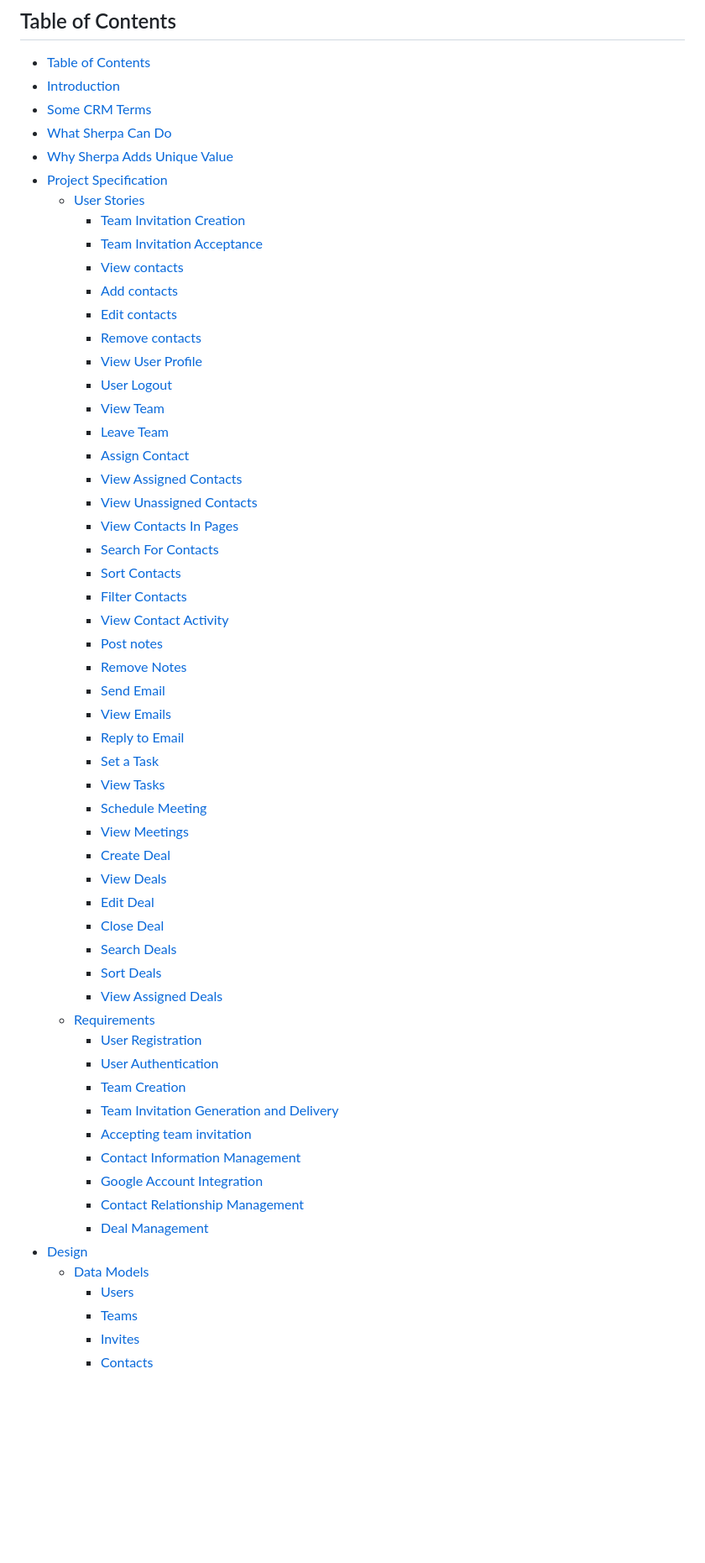
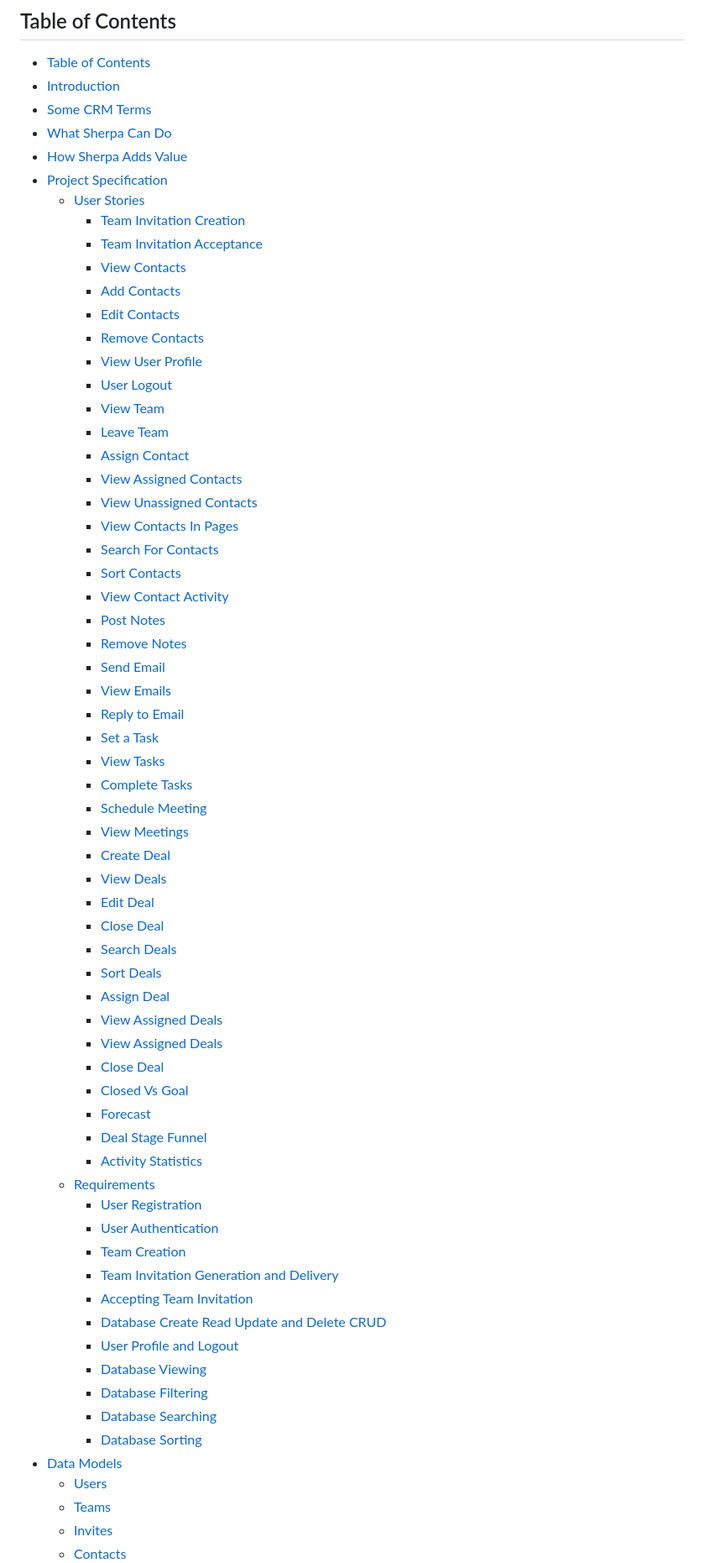
Before and after one commit to mattmallencode/crm, a Markdown page: README.md, the part around the change printed below. Shown: that part at 84% size. GitHub-like rendering; blank space fills up the shorter version.

```diff
--- a/README.md
+++ b/README.md
@@ -16,15 +16,15 @@ Aria Shahi, 119522223
 - [Introduction](#introduction)
 - [Some CRM Terms](#some-crm-terms)
 - [What Sherpa Can Do](#what-sherpa-can-do)
-- [Why Sherpa Adds Unique Value](#why-sherpa-adds-unique-value)
+- [How Sherpa Adds Value](#how-sherpa-adds-value)
 - [Project Specification](#project-specification)
   - [User Stories](#user-stories)
     - [Team Invitation Creation](#team-invitation-creation)
     - [Team Invitation Acceptance](#team-invitation-acceptance)
-    - [View contacts](#view-contacts)
-    - [Add contacts](#add-contacts)
-    - [Edit contacts](#edit-contacts)
-    - [Remove contacts](#remove-contacts)
+    - [View Contacts](#view-contacts)
+    - [Add Contacts](#add-contacts)
+    - [Edit Contacts](#edit-contacts)
+    - [Remove Contacts](#remove-contacts)
     - [View User Profile](#view-user-profile)
     - [User Logout](#user-logout)
     - [View Team](#view-team)
@@ -35,15 +35,15 @@ Aria Shahi, 119522223
     - [ View Contacts In Pages](#view-contacts-in-pages)
     - [Search For Contacts](#search-for-contacts)
     - [Sort Contacts](#sort-contacts)
-    - [Filter Contacts](#filter-contacts)
     - [View Contact Activity](#view-contact-activity)
-    - [Post notes](#post-notes)
+    - [Post Notes](#post-notes)
     - [Remove Notes](#remove-notes)
     - [Send Email](#send-email)
     - [View Emails](#view-emails)
     - [Reply to Email](#reply-to-email)
     - [Set a Task](#set-a-task)
     - [View Tasks](#view-tasks)
+    - [Complete Tasks](#complete-tasks)
     - [Schedule Meeting](#schedule-meeting)
     - [View Meetings](#view-meetings)
     - [Create Deal](#create-deal)
@@ -52,19 +52,27 @@ Aria Shahi, 119522223
     - [Close Deal](#close-deal)
     - [Search Deals](#search-deals)
     - [Sort Deals](#sort-deals)
+    - [Assign Deal](#assign-deal)
     - [View Assigned Deals](#view-assigned-deals)
+    - [View Assigned Deals](#view-assigned-deals)
+    - [Close Deal](#close-deal)
+    - [Closed Vs Goal](#closed-vs-goal)
+    - [Forecast](#forecast)
+    - [Deal Stage Funnel](#deal-stage-funnel)
+    - [Activity Statistics](#activity-statistics)
   - [Requirements](#requirements)
     - [User Registration](#user-registration)
     - [User Authentication](#user-authentication)
     - [Team Creation](#team-creation)
     - [Team Invitation Generation and Delivery](#team-invitation-generation-and-delivery)
-    - [Accepting team invitation](#accepting-team-invitation)
-    - [Contact Information Management](#contact-information-management)
-    - [Google Account Integration](#google-account-integration)
-    - [Contact Relationship Management](#contact-relationship-management)
-    - [Deal Management](#deal-management)
-- [Design](#design)
-  - [Data Models](#data-models)
+    - [Accepting Team Invitation](#accepting-team-invitation)
+    - [Database Create Read Update and Delete CRUD](#database-create-read-update-and-delete-crud)
+    - [User Profile and Logout](#user-profile-and-logout)
+    - [Database Viewing](#database-viewing)
+    - [Database Filtering](#database-filtering)
+    - [Database Searching](#database-searching)
+    - [Database Sorting](#database-sorting)
+ - [Data Models](#data-models)
     - [Users](#users)
     - [Teams](#teams)
     - [Invites](#invites)
```
Also changed, not shown: other parts of README.md (+141 -40 lines).
